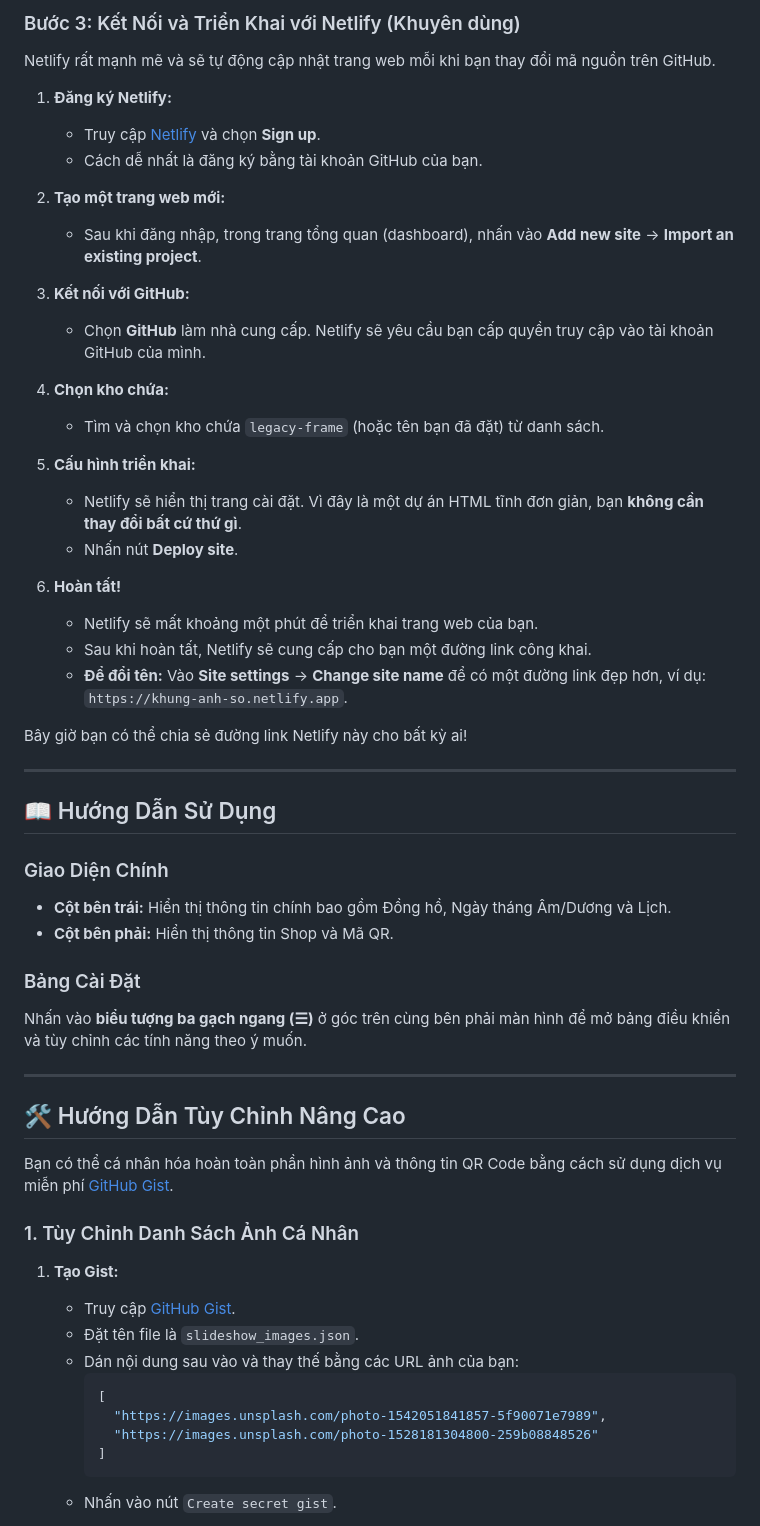
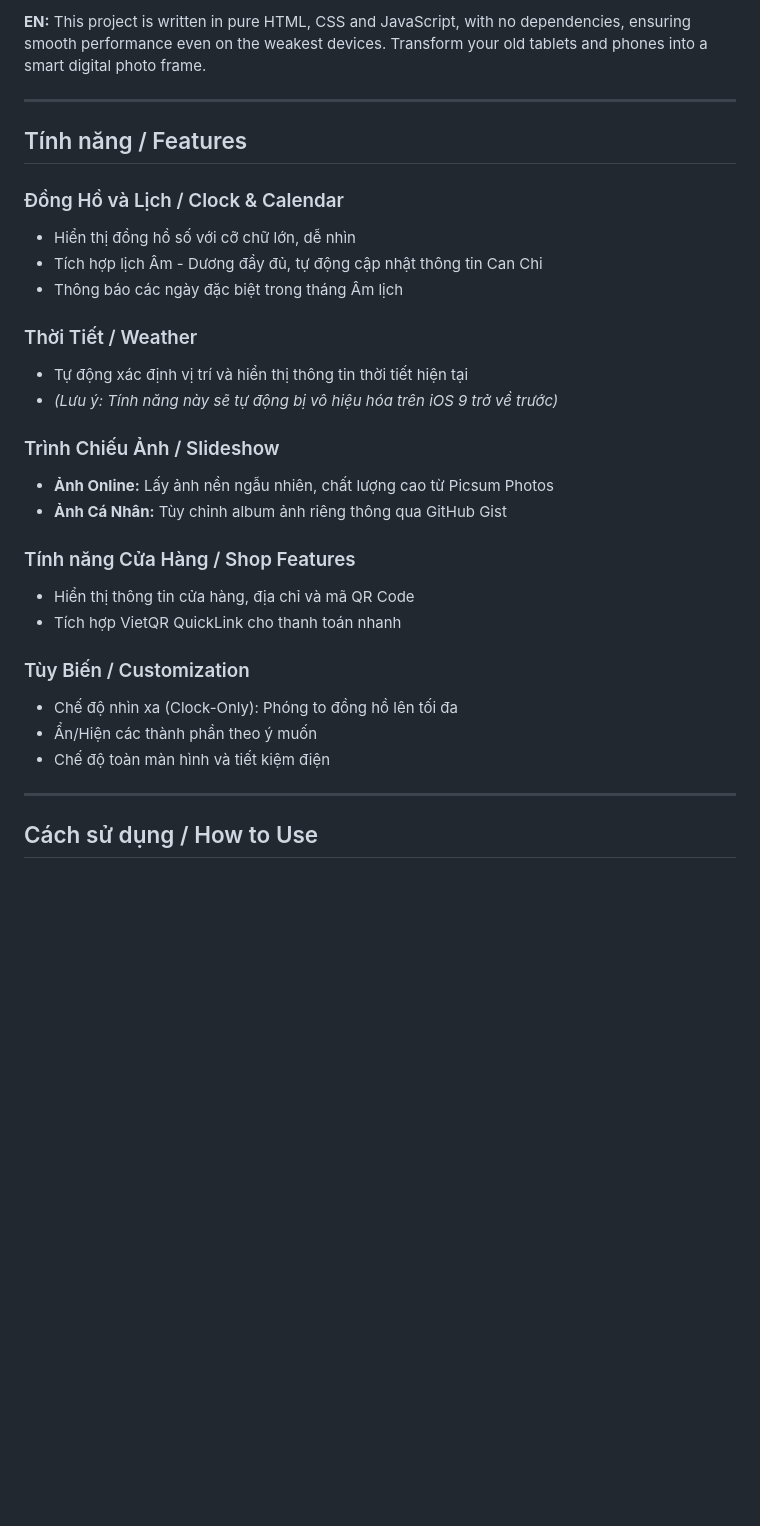
Before and after one commit to anlvdt/legacy-dashboard, a Markdown page: README.md, the part around one of its changes. Rendered like a GitHub page; blank space fills up the shorter version.

Commit message:
feat: Update README with bilingual content, badges, and donate section

````diff
--- a/README.md
+++ b/README.md
@@ -53,61 +13,32 @@ Dưới đây là hướng dẫn chi tiết sử dụng GitHub và Netlify.
-### Bước 3: Kết Nối và Triển Khai với Netlify (Khuyên dùng)
-
-Netlify rất mạnh mẽ và sẽ tự động cập nhật trang web mỗi khi bạn thay đổi mã nguồn trên GitHub.
-
-1.  **Đăng ký Netlify:**
-    *   Truy cập [Netlify](https://www.netlify.com/) và chọn **Sign up**.
-    *   Cách dễ nhất là đăng ký bằng tài khoản GitHub của bạn.
-
-2.  **Tạo một trang web mới:**
-    *   Sau khi đăng nhập, trong trang tổng quan (dashboard), nhấn vào **Add new site** -> **Import an existing project**.
-
-3.  **Kết nối với GitHub:**
-    *   Chọn **GitHub** làm nhà cung cấp. Netlify sẽ yêu cầu bạn cấp quyền truy cập vào tài khoản GitHub của mình.
-
-4.  **Chọn kho chứa:**
-    *   Tìm và chọn kho chứa `legacy-frame` (hoặc tên bạn đã đặt) từ danh sách.
-
-5.  **Cấu hình triển khai:**
-    *   Netlify sẽ hiển thị trang cài đặt. Vì đây là một dự án HTML tĩnh đơn giản, bạn **không cần thay đổi bất cứ thứ gì**.
-    *   Nhấn nút **Deploy site**.
-
-6.  **Hoàn tất!**
-    *   Netlify sẽ mất khoảng một phút để triển khai trang web của bạn.
-    *   Sau khi hoàn tất, Netlify sẽ cung cấp cho bạn một đường link công khai.
-    *   **Để đổi tên:** Vào **Site settings** -> **Change site name** để có một đường link đẹp hơn, ví dụ: `https://khung-anh-so.netlify.app`.
-
-Bây giờ bạn có thể chia sẻ đường link Netlify này cho bất kỳ ai!
+**EN:** This project is written in pure HTML, CSS and JavaScript, with no dependencies, ensuring smooth performance even on the weakest devices. Transform your old tablets and phones into a smart digital photo frame.
 
 ---
 
-## 📖 Hướng Dẫn Sử Dụng
+## Tính năng / Features
 
-### Giao Diện Chính
+### Đồng Hồ và Lịch / Clock & Calendar
+- Hiển thị đồng hồ số với cỡ chữ lớn, dễ nhìn
+- Tích hợp lịch Âm - Dương đầy đủ, tự động cập nhật thông tin Can Chi
+- Thông báo các ngày đặc biệt trong tháng Âm lịch
 
-*   **Cột bên trái:** Hiển thị thông tin chính bao gồm Đồng hồ, Ngày tháng Âm/Dương và Lịch.
-*   **Cột bên phải:** Hiển thị thông tin Shop và Mã QR.
+### Thời Tiết / Weather
+- Tự động xác định vị trí và hiển thị thông tin thời tiết hiện tại
+- *(Lưu ý: Tính năng này sẽ tự động bị vô hiệu hóa trên iOS 9 trở về trước)*
 
-### Bảng Cài Đặt
+### Trình Chiếu Ảnh / Slideshow
+- **Ảnh Online:** Lấy ảnh nền ngẫu nhiên, chất lượng cao từ Picsum Photos
+- **Ảnh Cá Nhân:** Tùy chỉnh album ảnh riêng thông qua GitHub Gist
 
-Nhấn vào **biểu tượng ba gạch ngang (☰)** ở góc trên cùng bên phải màn hình để mở bảng điều khiển và tùy chỉnh các tính năng theo ý muốn.
+### Tính năng Cửa Hàng / Shop Features
+- Hiển thị thông tin cửa hàng, địa chỉ và mã QR Code
+- Tích hợp VietQR QuickLink cho thanh toán nhanh
+
+### Tùy Biến / Customization
+- Chế độ nhìn xa (Clock-Only): Phóng to đồng hồ lên tối đa
+- Ẩn/Hiện các thành phần theo ý muốn
+- Chế độ toàn màn hình và tiết kiệm điện
 
 ---
 
-## 🛠️ Hướng Dẫn Tùy Chỉnh Nâng Cao
+## Cách sử dụng / How to Use
 
-Bạn có thể cá nhân hóa hoàn toàn phần hình ảnh và thông tin QR Code bằng cách sử dụng dịch vụ miễn phí [GitHub Gist](https://gist.github.com/).
-
-### 1. Tùy Chỉnh Danh Sách Ảnh Cá Nhân
-
-1.  **Tạo Gist:**
-    *   Truy cập [GitHub Gist](https://gist.github.com/).
-    *   Đặt tên file là `slideshow_images.json`.
-    *   Dán nội dung sau vào và thay thế bằng các URL ảnh của bạn:
-        ```json
-        [
-          "https://images.unsplash.com/photo-1542051841857-5f90071e7989",
-          "https://images.unsplash.com/photo-1528181304800-259b08848526"
-        ]
-        ```
-    *   Nhấn vào nút `Create secret gist`.
-
````
Also changed, not shown: other parts of README.md (+70 -89 lines).
